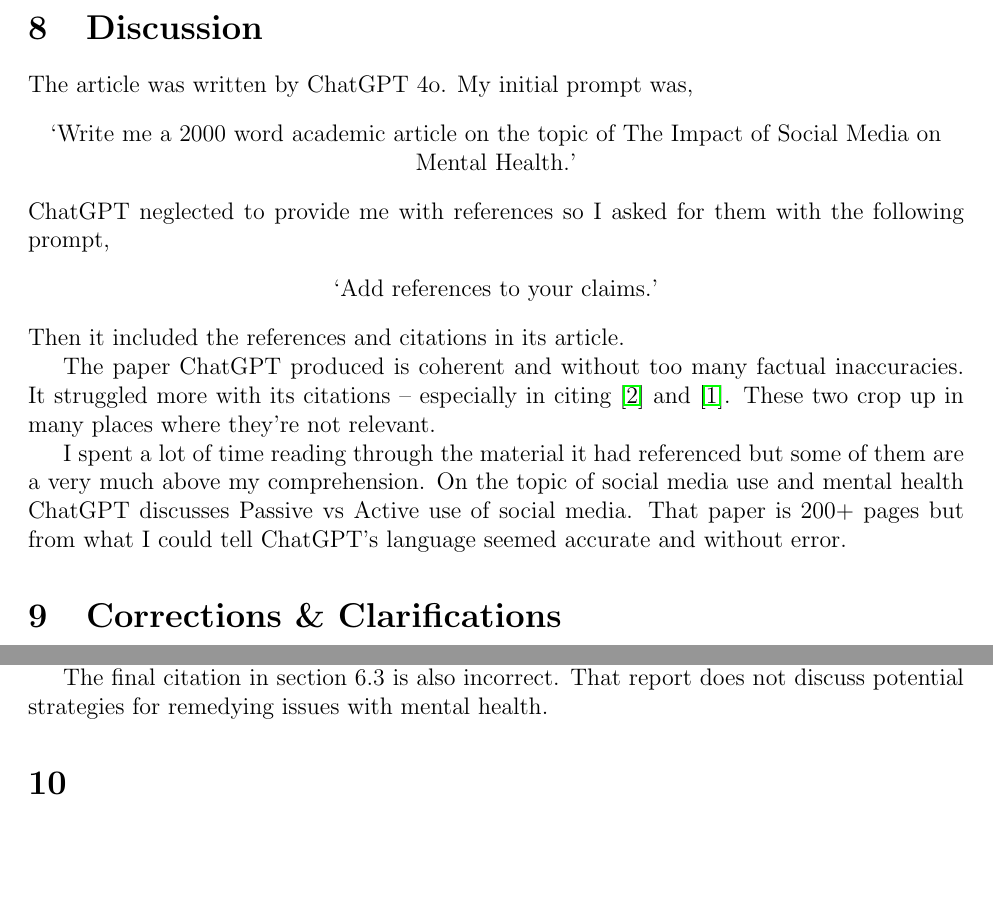
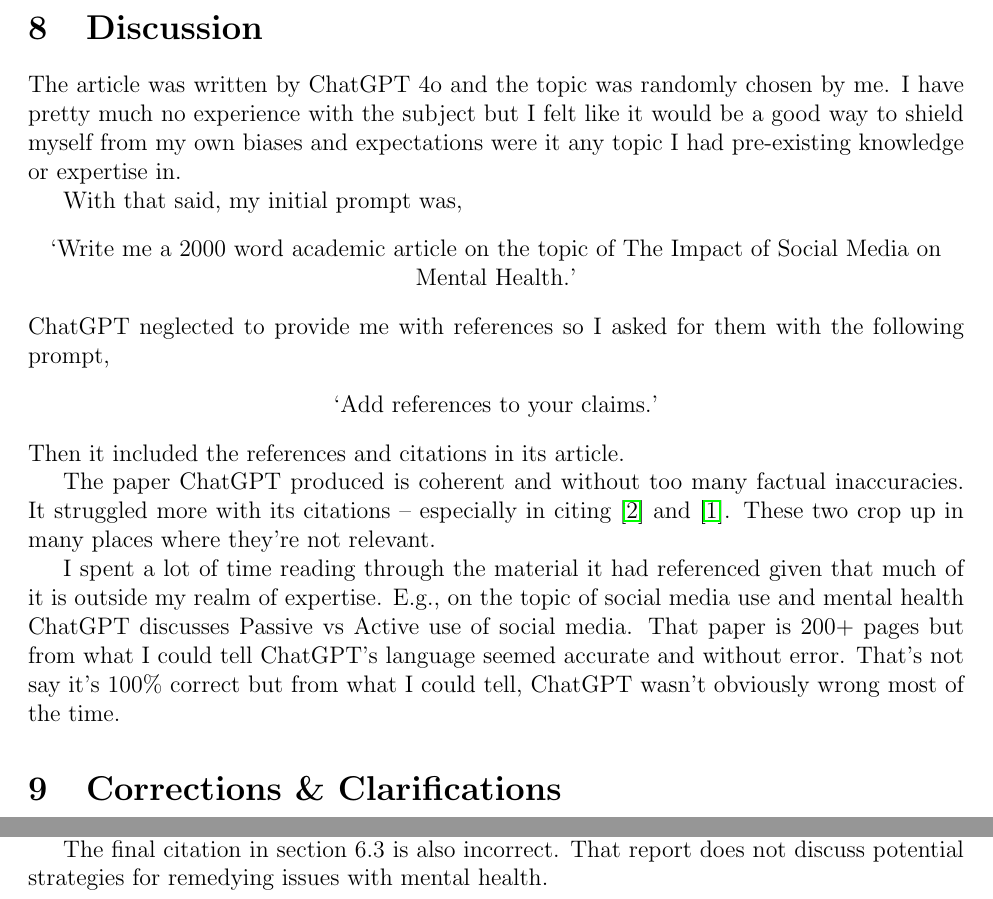
Before and after one commit to joakimtj/large_llms, a LaTeX document (large_llms.tex): two parts of pages 8 and 10 of 10, joined at a grey line, cut so that both start at the same text, the shorter picture padded with empty space. Compiled offline with pdfLaTeX.

Commit message:
Added a small preface in the discussion section.

```diff
--- a/large_llms.tex
+++ b/large_llms.tex
@@ -152,7 +152,9 @@
 \end{thebibliography}
 
 \section{Discussion}
-The article was written by ChatGPT 4o. My initial prompt was,
+The article was written by ChatGPT 4o and the topic was randomly chosen by me. I have pretty much no experience with the subject but I felt like it would be a good way to shield myself from my own biases and expectations were it any topic I had pre-existing knowledge or expertise in.
+
+With that said, my initial prompt was,
 \begin{center}
     `Write me a 2000 word academic article on the topic of The Impact of Social Media on Mental Health.'
 \end{center}
@@ -164,7 +166,7 @@
 
 The paper ChatGPT produced is coherent and without too many factual inaccuracies. It struggled more with its citations -- especially in citing \cite{smith2018} and \cite{statista2023}. These two crop up in many places where they're not relevant.
 
-I spent a lot of time reading through the material it had referenced but some of them are a very much above my comprehension. On the topic of social media use and mental health ChatGPT discusses Passive vs Active use of social media. That paper is 200+ pages but from what I could tell ChatGPT's language seemed accurate and without error.
+I spent a lot of time reading through the material it had referenced given that much of it is outside my realm of expertise. E.g., on the topic of social media use and mental health ChatGPT discusses Passive vs Active use of social media. That paper is 200+ pages but from what I could tell ChatGPT's language seemed accurate and without error. That's not say it's 100\% correct but from what I could tell, ChatGPT wasn't obviously wrong most of the time.
 
 \section{Corrections \& Clarifications}
 
@@ -213,5 +215,4 @@
 
 The final citation in section 6.3 is also incorrect. That report does not discuss potential strategies for remedying issues with mental health.
 
-\section{}
 \end{document}
```
Also changed, not shown: large_llms.pdf.
